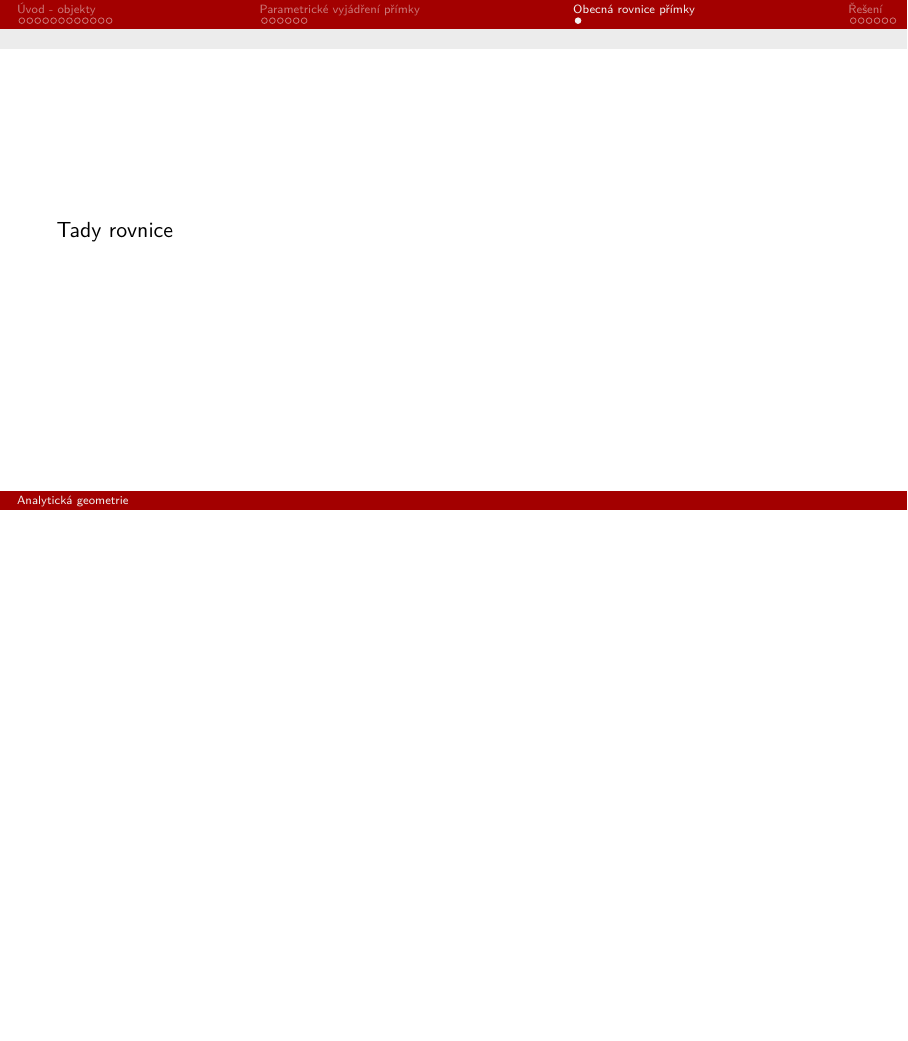
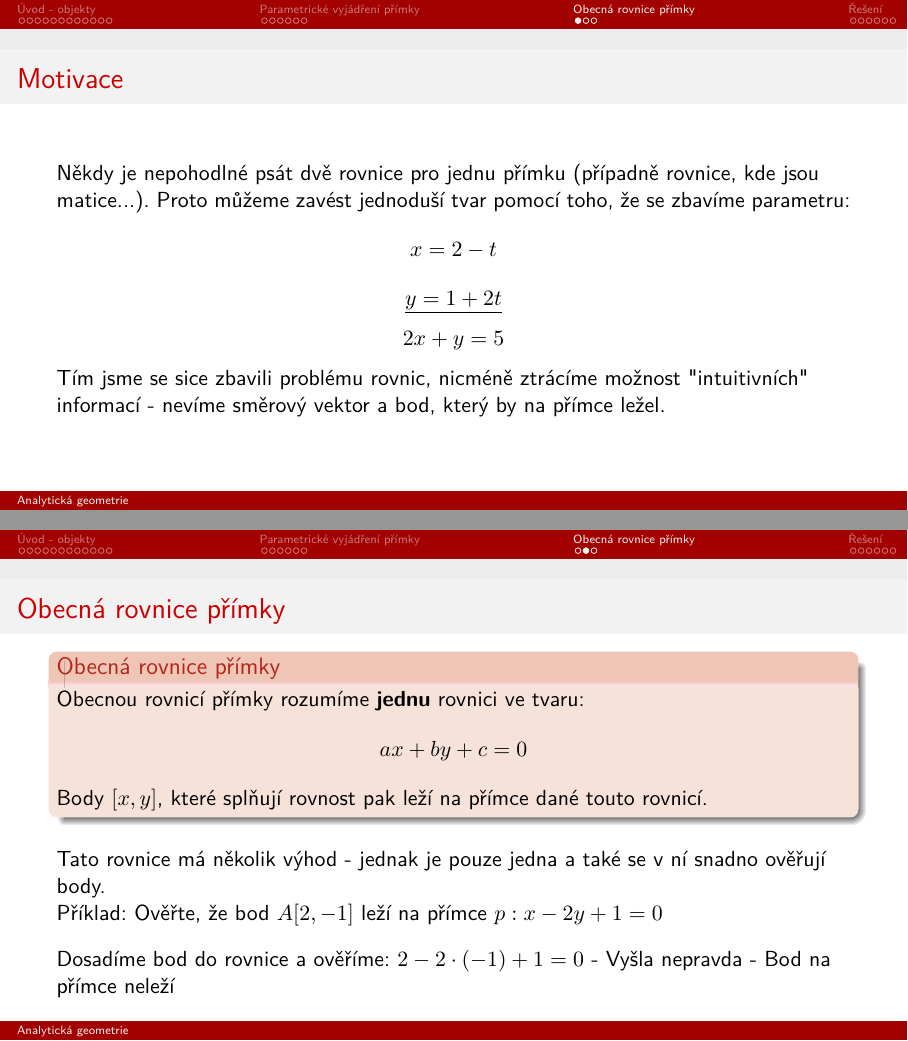
Before and after one commit to spsehavirov/mat-analyticka_geometrie, LaTeX slides (Analytická geometrie, Prezentace, Krajíček.tex): page 20 of 26 before the commit and pages 20 and 21 of 28 after it, the two joined at a grey line, the shorter picture padded with empty space. The pictures show the PDF file Analytická geometrie, Prezentace, Krajíček.pdf that the author committed with the source.

Commit message:
Dodána obecná rovnice

```diff
--- a/Analytická geometrie, Prezentace, Krajíček.tex
+++ b/Analytická geometrie, Prezentace, Krajíček.tex
@@ -452,6 +452,17 @@
  	  \end{frame}
 
   \section{Obecná rovnice přímky}
-	  \begin{frame}
-	    Tady rovnice
+	  \begin{frame}{Motivace}
+	    Někdy je nepohodlné psát dvě rovnice pro jednu přímku (případně rovnice, kde jsou matice...). Proto můžeme zavést jednoduší tvar pomocí toho, že se zbavíme parametru:
+	    $$x=2-t$$ $$\underline{y=1+2t}$$ $$2x+y=5$$
+	    Tím jsme se sice zbavili problému rovnic, nicméně ztrácíme možnost "intuitivních" informací - nevíme směrový vektor a bod, který by na přímce ležel.
 	  \end{frame}
+
+	 \begin{frame}{Obecná rovnice přímky}
+	 	\begin{alertblock}{Obecná rovnice přímky}
+	 			Obecnou rovnicí přímky rozumíme \textbf{jednu} rovnici ve tvaru: $$ax+by+c=0$$ Body $[x,y]$, které splňují rovnost, pak leží na přímce dané touto rovnicí.
+	 	\end{alertblock}
+	 	Tato rovnice má několik výhod - jednak je pouze jedna a také se v ní snadno ověřují body. \\
+	 	Příklad: Ověřte, že bod $A[2,-1]$ leží na přímce $p: x-2y+1=0$ \\[2ex]
+	 	Dosadíme bod do rovnice a ověříme: $2-2\cdot (-1)+1 = 0$ Vyšla nepravda - Bod na přímce neleží
+	 \end{frame}
```
Also changed, not shown: Analytická geometrie, Prezentace, Krajíček.pdf, Analytická geometrie, Prezentace, Krajíček.tex (8 more changed lines).
